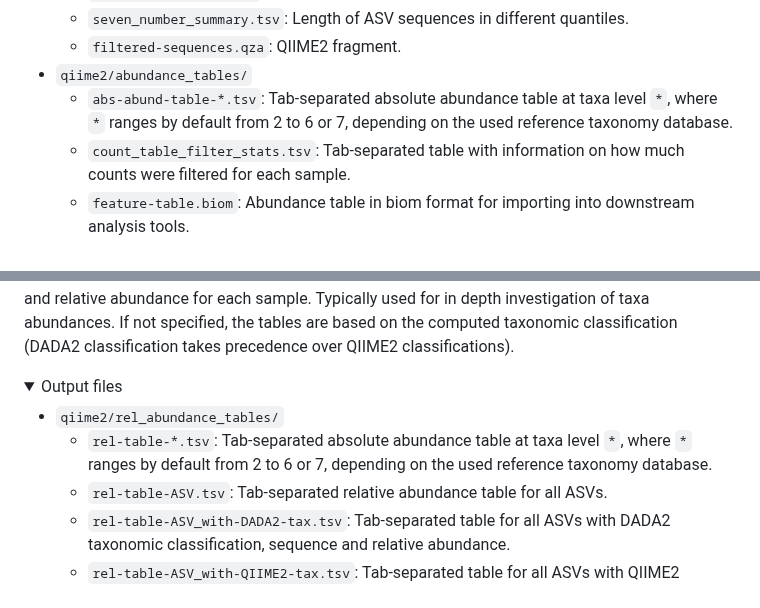
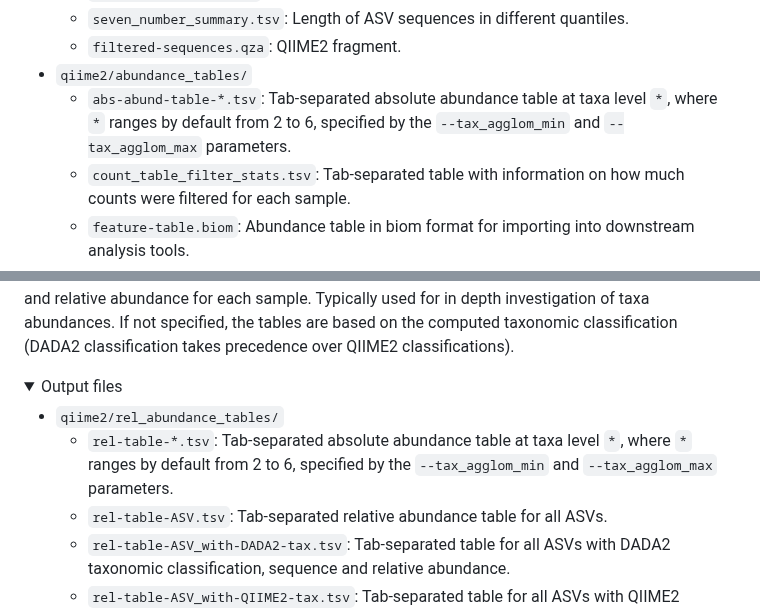
Before and after one commit to nf-core/ampliseq, a Markdown page: docs/output.md, 2 parts joined by grey strips. GitHub-like rendering; folded sections open.

Commit message:
update output docs for collapsed abundance tables

```diff
--- a/docs/output.md
+++ b/docs/output.md
@@ -407,7 +407,7 @@ All following analysis is based on these filtered tables.
   - `seven_number_summary.tsv`: Length of ASV sequences in different quantiles.
   - `filtered-sequences.qza`: QIIME2 fragment.
 - `qiime2/abundance_tables/`
-  - `abs-abund-table-*.tsv`: Tab-separated absolute abundance table at taxa level `*`, where `*` ranges by default from 2 to 6 or 7, depending on the used reference taxonomy database.
+  - `abs-abund-table-*.tsv`: Tab-separated absolute abundance table at taxa level `*`, where `*` ranges by default from 2 to 6, specified by the `--tax_agglom_min` and `--tax_agglom_max` parameters.
   - `count_table_filter_stats.tsv`: Tab-separated table with information on how much counts were filtered for each sample.
   - `feature-table.biom`: Abundance table in biom format for importing into downstream analysis tools.
   - `feature-table.tsv`: Tab-separated abundance table for each ASV and each sample.
@@ -423,7 +423,7 @@ Absolute abundance tables produced by the previous steps contain count data, but
 <summary>Output files</summary>
 
 - `qiime2/rel_abundance_tables/`
-  - `rel-table-*.tsv`: Tab-separated absolute abundance table at taxa level `*`, where `*` ranges by default from 2 to 6 or 7, depending on the used reference taxonomy database.
+  - `rel-table-*.tsv`: Tab-separated absolute abundance table at taxa level `*`, where `*` ranges by default from 2 to 6, specified by the `--tax_agglom_min` and `--tax_agglom_max` parameters.
   - `rel-table-ASV.tsv`: Tab-separated relative abundance table for all ASVs.
   - `rel-table-ASV_with-DADA2-tax.tsv`: Tab-separated table for all ASVs with DADA2 taxonomic classification, sequence and relative abundance.
   - `rel-table-ASV_with-QIIME2-tax.tsv`: Tab-separated table for all ASVs with QIIME2 taxonomic classification, sequence and relative abundance.
```
